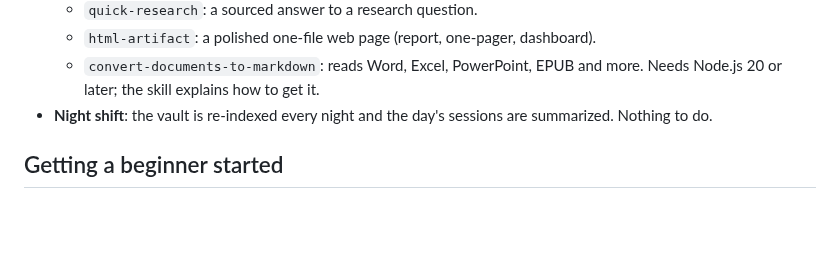
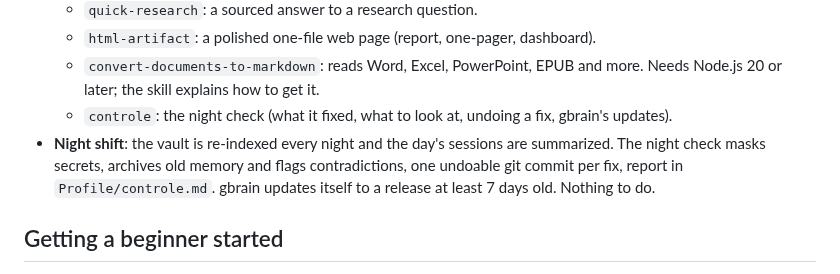
Before and after one commit to BrainInBox/brain-in-a-box, a Markdown page: skills/brain-boost/SKILL.md, the part around the change. GitHub-like rendering; blank space fills up the shorter version.

```diff
--- a/skills/brain-boost/SKILL.md
+++ b/skills/brain-boost/SKILL.md
@@ -34,8 +34,13 @@ yourself. Ask them to type something only when it must stay out of the chat
     dashboard).
   - `convert-documents-to-markdown`: reads Word, Excel, PowerPoint, EPUB and
     more. Needs Node.js 20 or later; the skill explains how to get it.
+  - `controle`: the night check (what it fixed, what to look at, undoing a
+    fix, gbrain's updates).
 - **Night shift**: the vault is re-indexed every night and the day's
-  sessions are summarized. Nothing to do.
+  sessions are summarized. The night check masks secrets, archives old
+  memory and flags contradictions, one undoable git commit per fix, report in
+  `Profile/controle.md`. gbrain updates itself to a release at least 7 days
+  old. Nothing to do.
 
 ## Getting a beginner started
 
```
Also changed, not shown: skills/controle/SKILL.md (added, +70 -0 lines).
